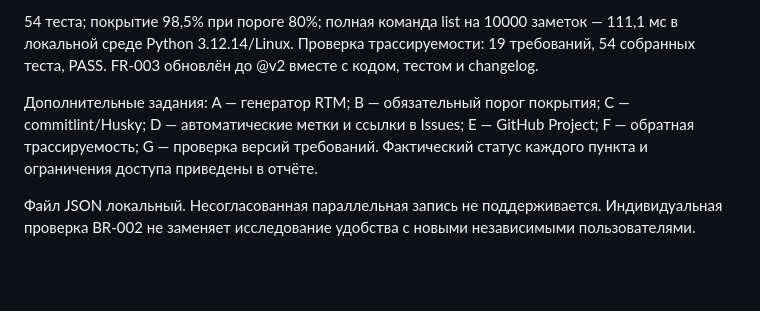
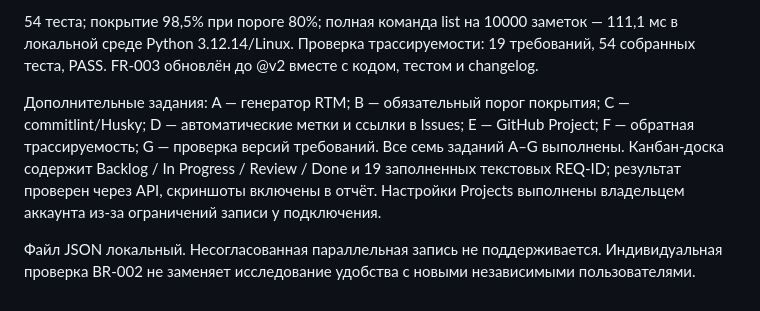
Before and after one commit to konstmalinin-maker/requirements-demo, a Markdown page: README.md, the part around the change. GitHub-like rendering; blank space fills up the shorter version.

```diff
--- a/README.md
+++ b/README.md
@@ -54,6 +54,6 @@ npm run prepare
 
 54 теста; покрытие 98,5% при пороге 80%; полная команда list на 10000 заметок — 111,1 мс в локальной среде Python 3.12.14/Linux. Проверка трассируемости: 19 требований, 54 собранных теста, PASS. FR-003 обновлён до @v2 вместе с кодом, тестом и changelog.
 
-Дополнительные задания: A — генератор RTM; B — обязательный порог покрытия; C — commitlint/Husky; D — автоматические метки и ссылки в Issues; E — GitHub Project; F — обратная трассируемость; G — проверка версий требований. Фактический статус каждого пункта и ограничения доступа приведены в отчёте.
+Дополнительные задания: A — генератор RTM; B — обязательный порог покрытия; C — commitlint/Husky; D — автоматические метки и ссылки в Issues; E — GitHub Project; F — обратная трассируемость; G — проверка версий требований. Все семь заданий A–G выполнены. Канбан-доска содержит Backlog / In Progress / Review / Done и 19 заполненных текстовых REQ-ID; результат проверен через API, скриншоты включены в отчёт. Настройки Projects выполнены владельцем аккаунта из-за ограничений записи у подключения.
 
 Файл JSON локальный. Несогласованная параллельная запись не поддерживается. Индивидуальная проверка BR-002 не заменяет исследование удобства с новыми независимыми пользователями.
```
Also changed, not shown: PR5_Отчёт_Малинин.md (+17 -6 lines), docs/pr5-images/README.md (+2 -0 lines), docs/pr5-images/18-kanban-board.png (added), docs/pr5-images/19-kanban-req-id-verification.png (added), 2 other files.
